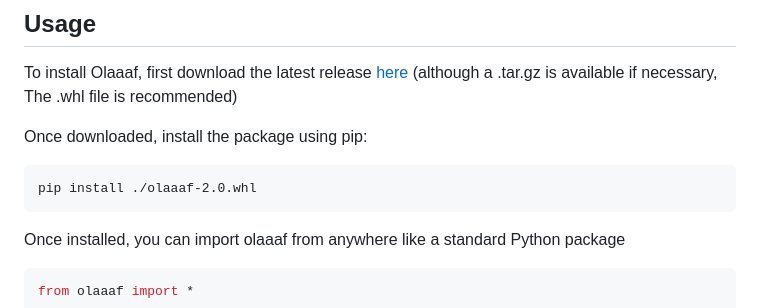
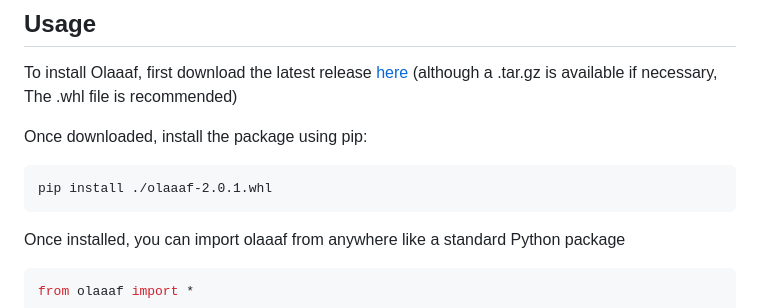
Before and after one commit to OlaaafEngine/Olaaaf, a Markdown page: README.md, the part around the change. GitHub-like rendering.

Commit message:
Bumped version name in README

````diff
--- a/README.md
+++ b/README.md
@@ -45,7 +45,7 @@ To install Olaaaf, first download the latest release [here](https://github.com/O
 Once downloaded, install the package using pip:
 
 ```
-pip install ./olaaaf-2.0.whl
+pip install ./olaaaf-2.0.1.whl
 ```
 
 Once installed, you can import olaaaf from anywhere like a standard Python package
````
